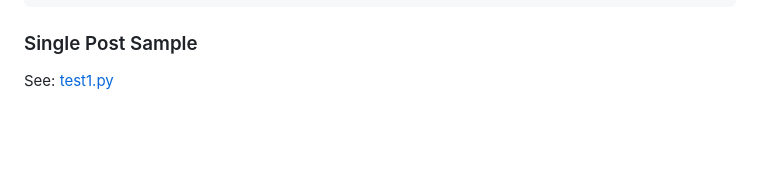
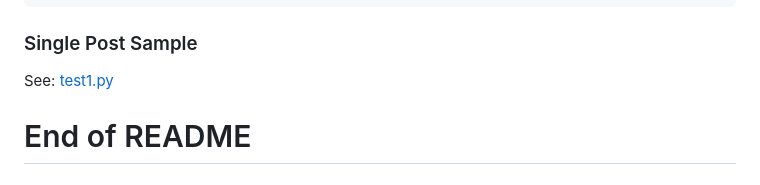
Before and after one commit to muzian666/HKBU-FIN7830-GroupG, a Markdown page: README.md, the part around the change. Rendered like a GitHub page; blank space fills up the shorter version.

````diff
--- a/README.md
+++ b/README.md
@@ -249,3 +249,6 @@ uvicorn API:app --host 0.0.0.0 --port 8000 --reload
 ```
 ### Single Post Sample
 See: [test1.py](API%2Ftest1.py)
+
+
+# End of README
````
